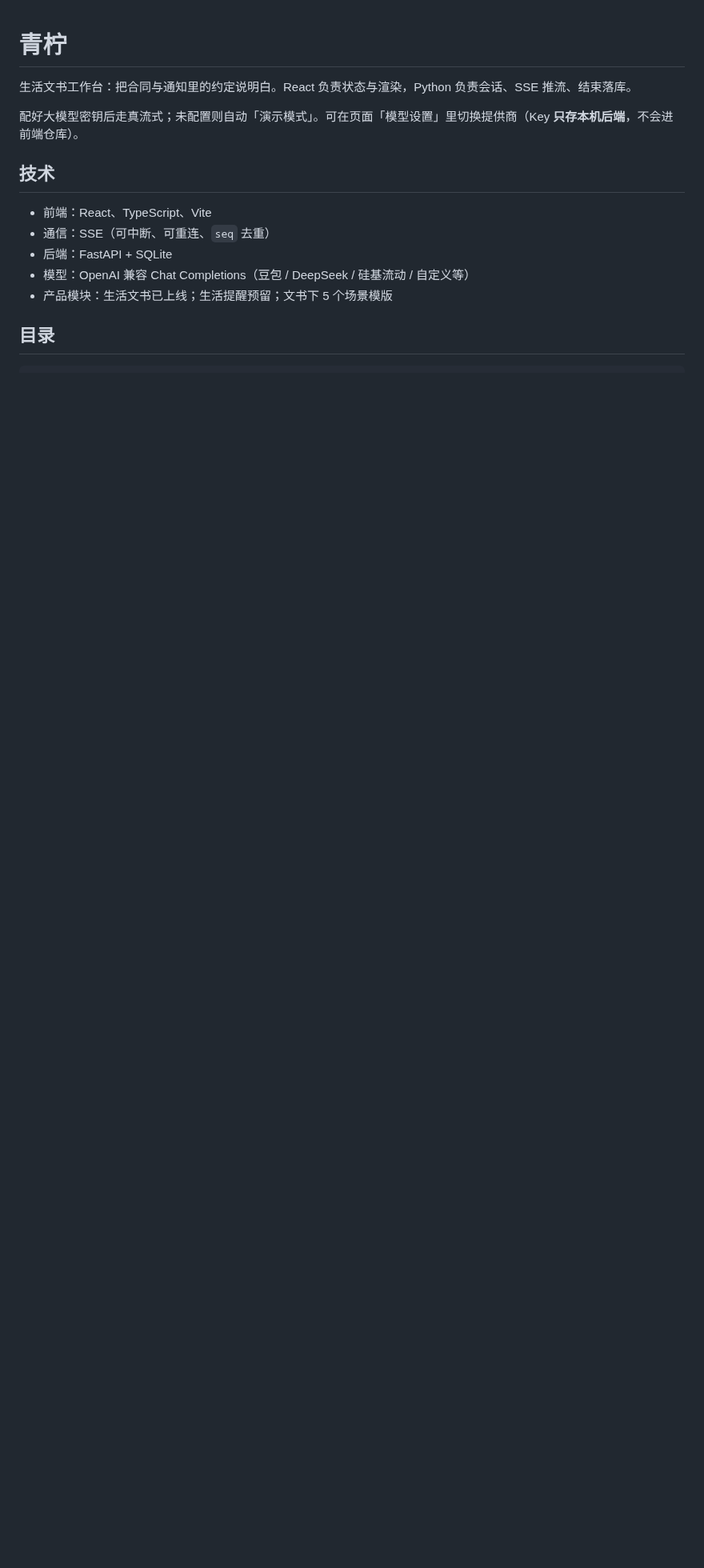
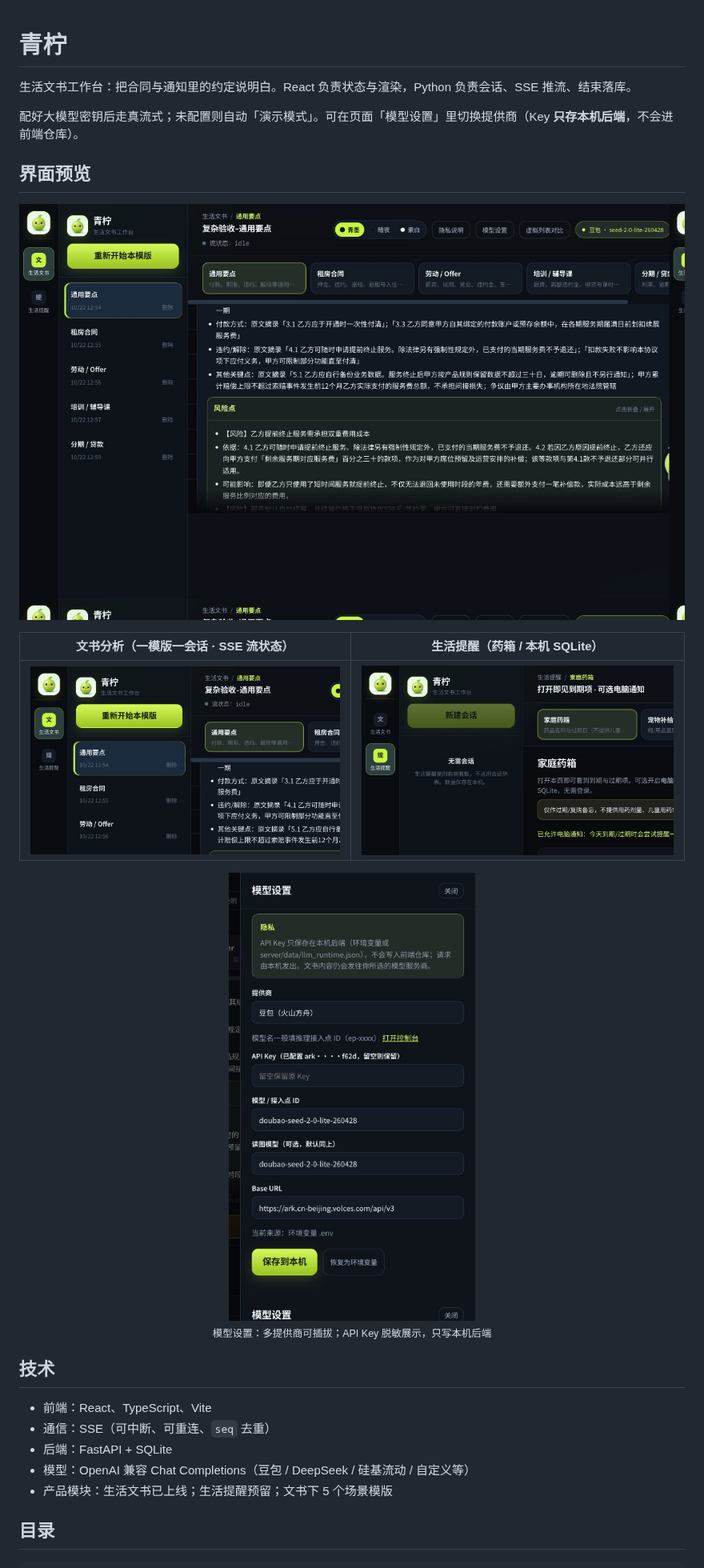
Before and after one commit to dml580/qingning-agent, a Markdown page: README.md, the part around the change. Shown at 80% size. Rendered like a GitHub page; pictures changed too: docs/screenshots/01-docs-analysis.jpg (added), docs/screenshots/02-reminders.jpg (added), docs/screenshots/03-docs-chat.jpg (added); blank space fills up the shorter version.

Commit message:
docs: 在 README 加入运行界面截图
展示文书分析、生活提醒与模型设置，便于仓库预览与简历链接展示。

Co-authored-by: Cursor <cursoragent@cursor.com>

```diff
--- a/README.md
+++ b/README.md
@@ -3,6 +3,22 @@
 生活文书工作台：把合同与通知里的约定说明白。React 负责状态与渲染，Python 负责会话、SSE 推流、结束落库。
 
 配好大模型密钥后走真流式；未配置则自动「演示模式」。可在页面「模型设置」里切换提供商（Key **只存本机后端**，不会进前端仓库）。
+
+## 界面预览
+
+<p align="center">
+  <img src="docs/screenshots/03-docs-chat.jpg" alt="文书分析：模版条、流状态、Markdown 与风险折叠" width="900" />
+</p>
+
+| 文书分析（一模版一会话 · SSE 流状态） | 生活提醒（药箱 / 本机 SQLite） |
+|:---:|:---:|
+| <img src="docs/screenshots/01-docs-analysis.jpg" alt="文书侧栏与结构化分析" width="420" /> | <img src="docs/screenshots/02-reminders.jpg" alt="家庭药箱提醒看板" width="420" /> |
+
+<p align="center">
+  <img src="docs/screenshots/04-model-settings.jpg" alt="模型设置：多提供商，Key 仅存本机" width="360" />
+  <br />
+  <sub>模型设置：多提供商可插拔；API Key 脱敏展示，只写本机后端</sub>
+</p>
 
 ## 技术
 
```
